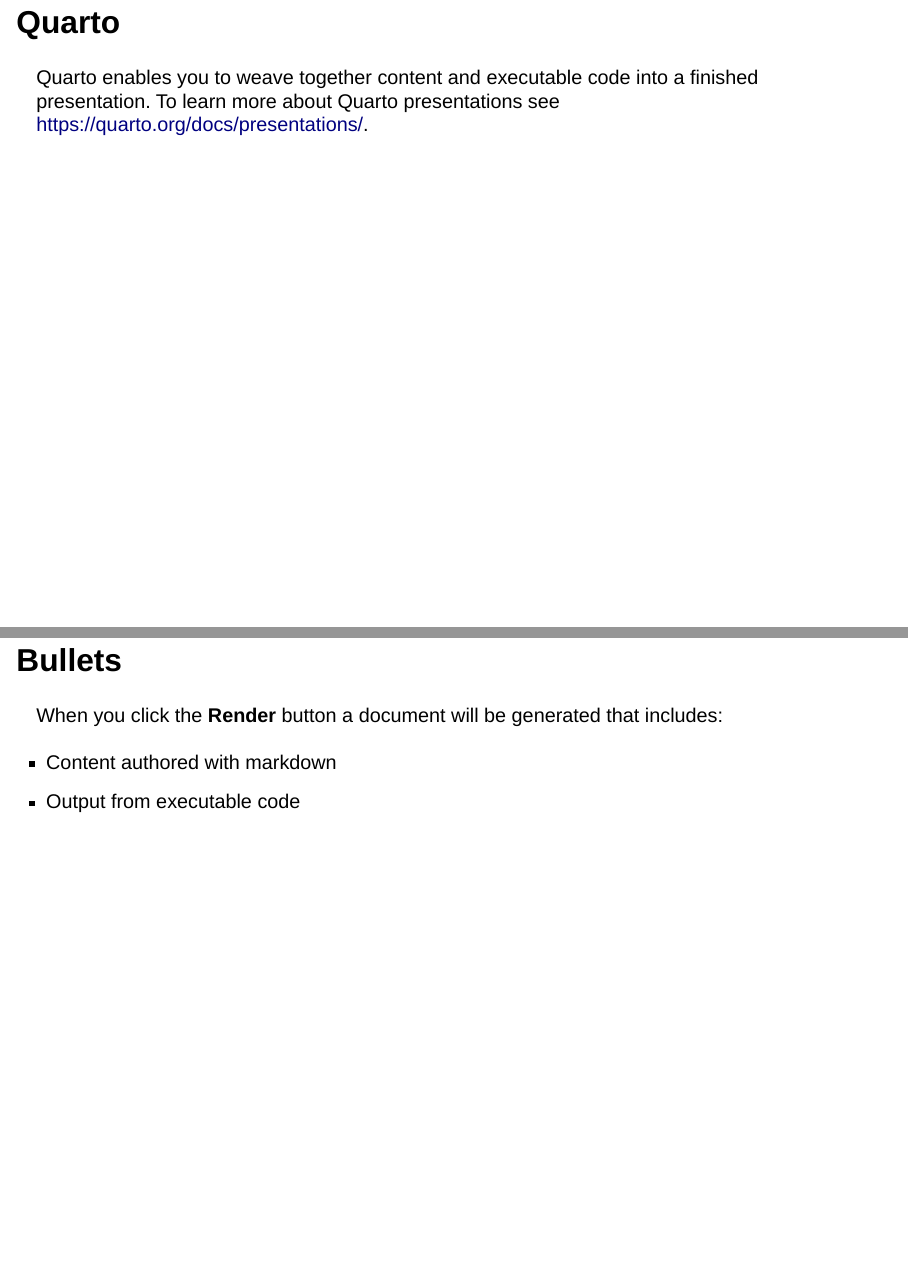
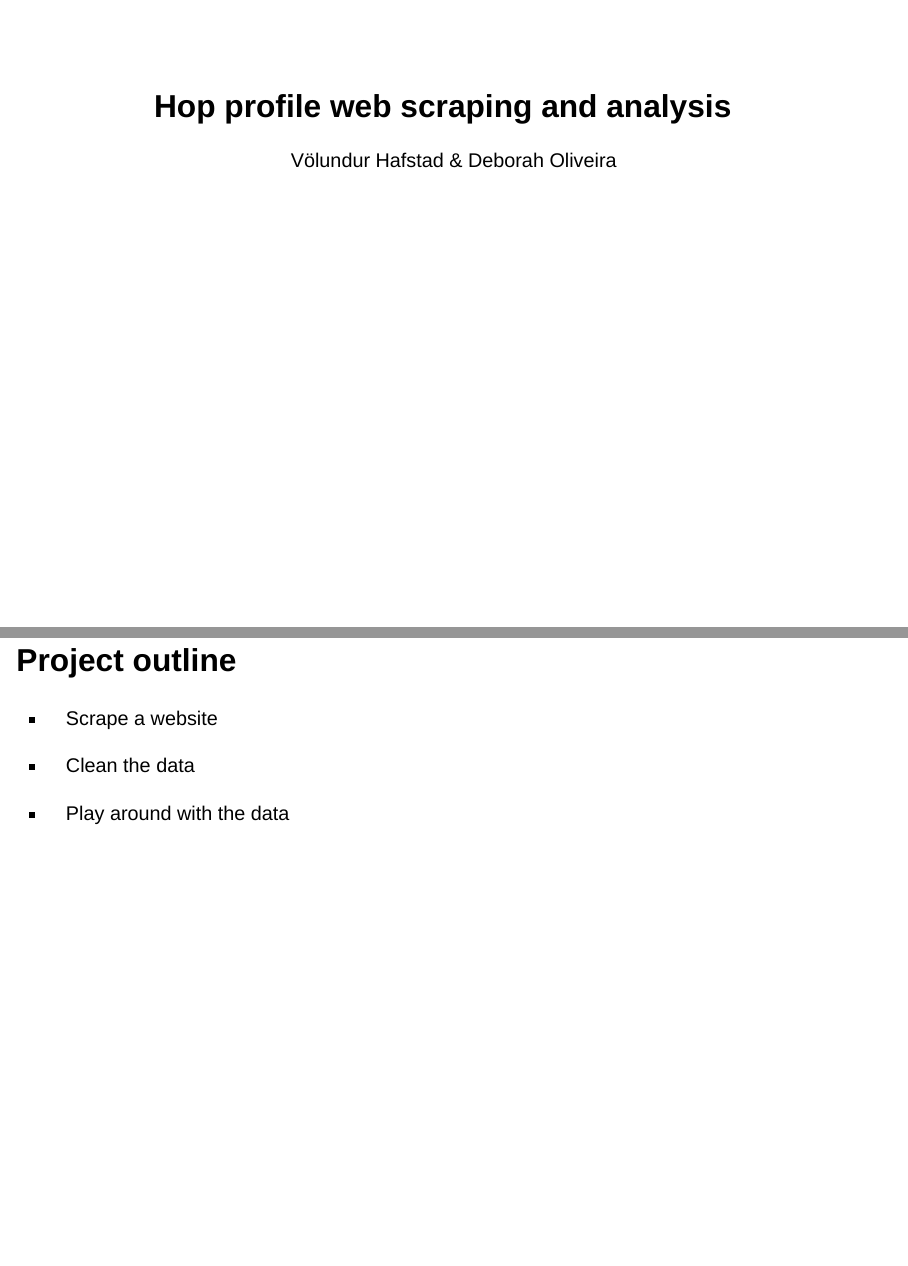
Before and after one commit to VolundurH/hop_analysis, a Quarto document (hop_presentation.qmd): pages 2 and 3 of 4 before the commit and pages 1 and 2 of 4 after it, joined at a grey line. Rendered offline with R 4.5, knitr and Pandoc in place of Quarto, with nearby package versions; drawn as Slidy slides in place of the format the file asks for.

Commit message:
First presentation outline

```diff
--- a/hop_presentation.qmd
+++ b/hop_presentation.qmd
@@ -4,14 +3,15 @@
-format: revealjs
+author: "Völundur Hafstad & Deborah Oliveira"
+format:
+  revealjs:
+    theme: moon
 editor: visual
 ---
 
-## Quarto
+## Project outline
 
-Quarto enables you to weave together content and executable code into a finished presentation. To learn more about Quarto presentations see <https://quarto.org/docs/presentations/>.
+-   Scrape a website
 
-## Bullets
+-   Clean the data
 
-When you click the **Render** button a document will be generated that includes:
+-   Play around with the data
 
--   Content authored with markdown
--   Output from executable code
```
Also changed, not shown: hop_presentation.qmd (12 more changed lines).
